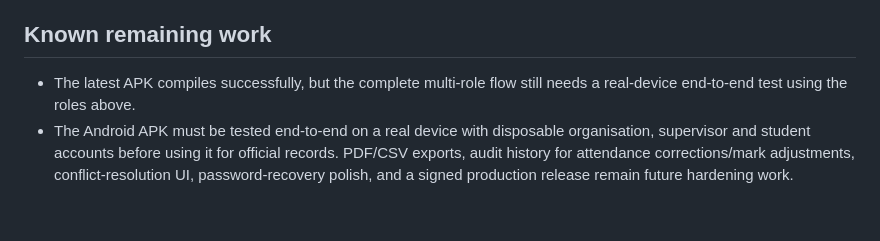
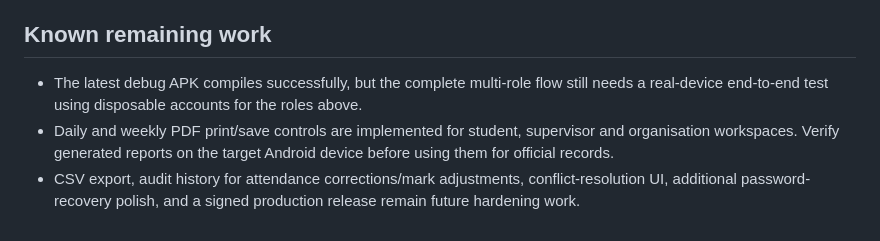
Before and after one commit to SsakaEmmanuel/maltweb, a Markdown page: ELOGBOOK PROJECT/android/README.md, the part around the change. Drawn GitHub-style.

Commit message:
Align E-Logbook docs with implemented PDF exports

```diff
--- a/ELOGBOOK PROJECT/android/README.md
+++ b/ELOGBOOK PROJECT/android/README.md
@@ -45,5 +45,6 @@ Use disposable test accounts first:
 8. Save daily/weekly reports offline and verify that they sync when connectivity returns.
 
 ## Known remaining work
-- The latest APK compiles successfully, but the complete multi-role flow still needs a real-device end-to-end test using the roles above.
-- The Android APK must be tested end-to-end on a real device with disposable organisation, supervisor and student accounts before using it for official records. PDF/CSV exports, audit history for attendance corrections/mark adjustments, conflict-resolution UI, password-recovery polish, and a signed production release remain future hardening work.
+- The latest debug APK compiles successfully, but the complete multi-role flow still needs a real-device end-to-end test using disposable accounts for the roles above.
+- Daily and weekly PDF print/save controls are implemented for student, supervisor and organisation workspaces. Verify generated reports on the target Android device before using them for official records.
+- CSV export, audit history for attendance corrections/mark adjustments, conflict-resolution UI, additional password-recovery polish, and a signed production release remain future hardening work.
```
